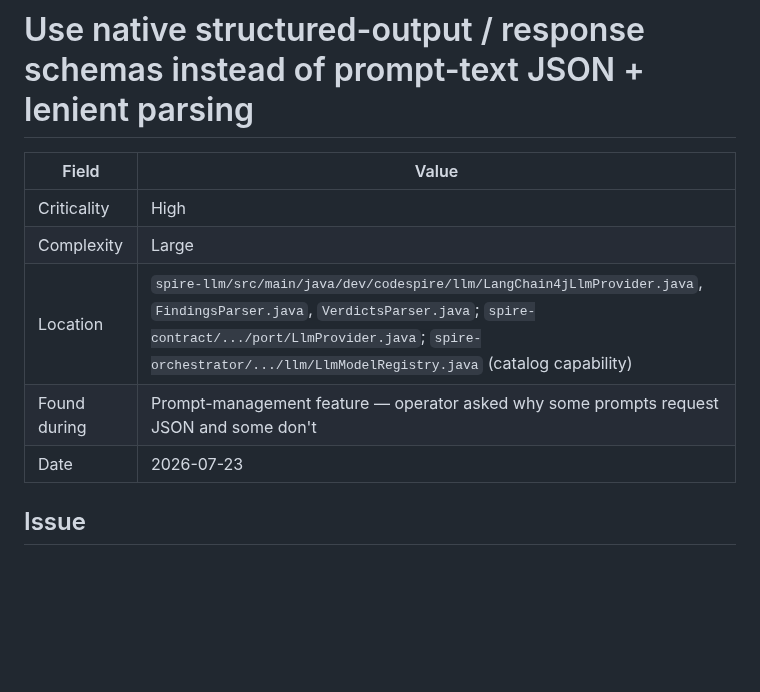
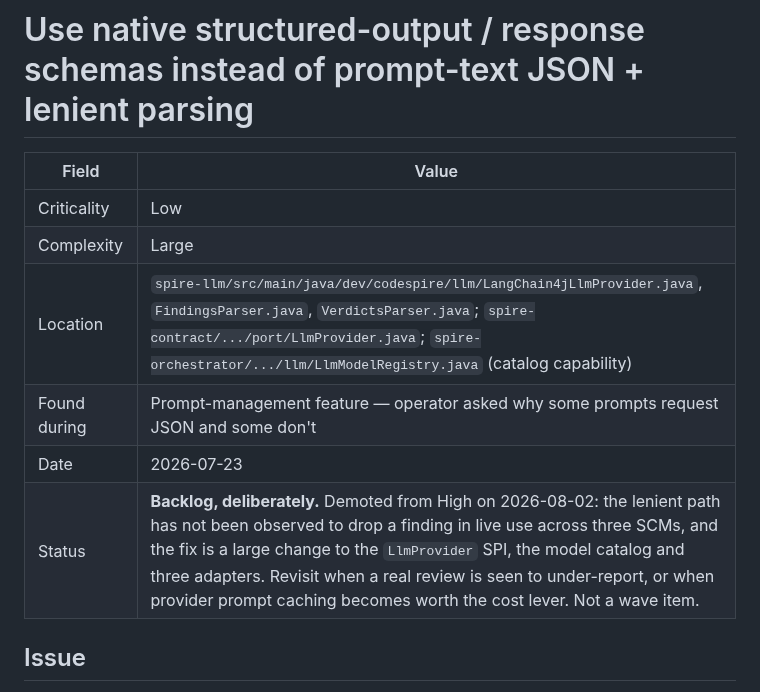
Before and after one commit to artyomsv/code-spire, a Markdown page: techdebt/global/4-4-native-structured-output-response-schema.md, the part around the change. Rendered like a GitHub page; blank space fills up the shorter version.

Commit message:
Demote native structured output to backlog
The entry was filed High on the strength of the risk it describes, not on
anything observed. Three SCMs have since run the full loop end to end
without the lenient path being seen to drop a finding or mis-parse a
verdict, so the criticality was ahead of the evidence.

The fix remains large and cross-cutting - the LlmProvider SPI, a new
model-catalog capability, and all three provider adapters - which is a
poor trade against a risk nothing has yet exhibited. Reclassified Low and
marked explicitly as backlog so it stops sorting above work that has.

Recorded what would bring it back: a review observed to under-report, or
provider prompt caching becoming worth the cost lever it unlocks.

```diff
--- a/techdebt/global/2-4-native-structured-output-response-schema.md
+++ b/techdebt/global/4-4-native-structured-output-response-schema.md
@@ -2,11 +2,12 @@
 
 | Field | Value |
 |-------|-------|
-| Criticality | High |
+| Criticality | Low |
 | Complexity | Large |
 | Location | `spire-llm/src/main/java/dev/codespire/llm/LangChain4jLlmProvider.java`, `FindingsParser.java`, `VerdictsParser.java`; `spire-contract/.../port/LlmProvider.java`; `spire-orchestrator/.../llm/LlmModelRegistry.java` (catalog capability) |
 | Found during | Prompt-management feature — operator asked why some prompts request JSON and some don't |
 | Date | 2026-07-23 |
+| Status | **Backlog, deliberately.** Demoted from High on 2026-08-02: the lenient path has not been observed to drop a finding in live use across three SCMs, and the fix is a large change to the `LlmProvider` SPI, the model catalog and three adapters. Revisit when a real review is seen to under-report, or when provider prompt caching becomes worth the cost lever. Not a wave item. |
 
 ## Issue
 
```
